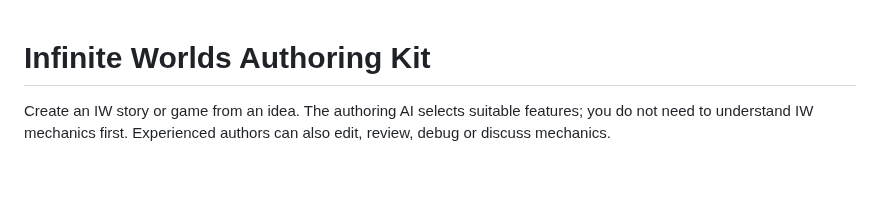
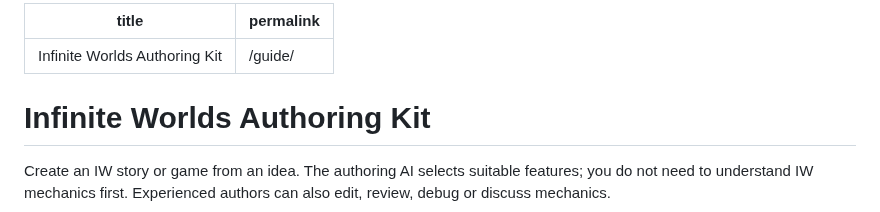
Before and after one commit to IW-Builder/IW-Builder.github.io, a Markdown page: README.md, the part around the change. GitHub-like rendering; blank space fills up the shorter version.

Commit message:
Add title and permalink to README
Added front matter with title and permalink to README.

```diff
--- a/README.md
+++ b/README.md
@@ -1,3 +1,7 @@
+---
+title: "Infinite Worlds Authoring Kit"
+permalink: /guide/
+---
 # Infinite Worlds Authoring Kit
 
 Create an IW story or game from an idea. The authoring AI selects suitable features; you do not need to understand IW mechanics first. Experienced authors can also edit, review, debug or discuss mechanics.
```
